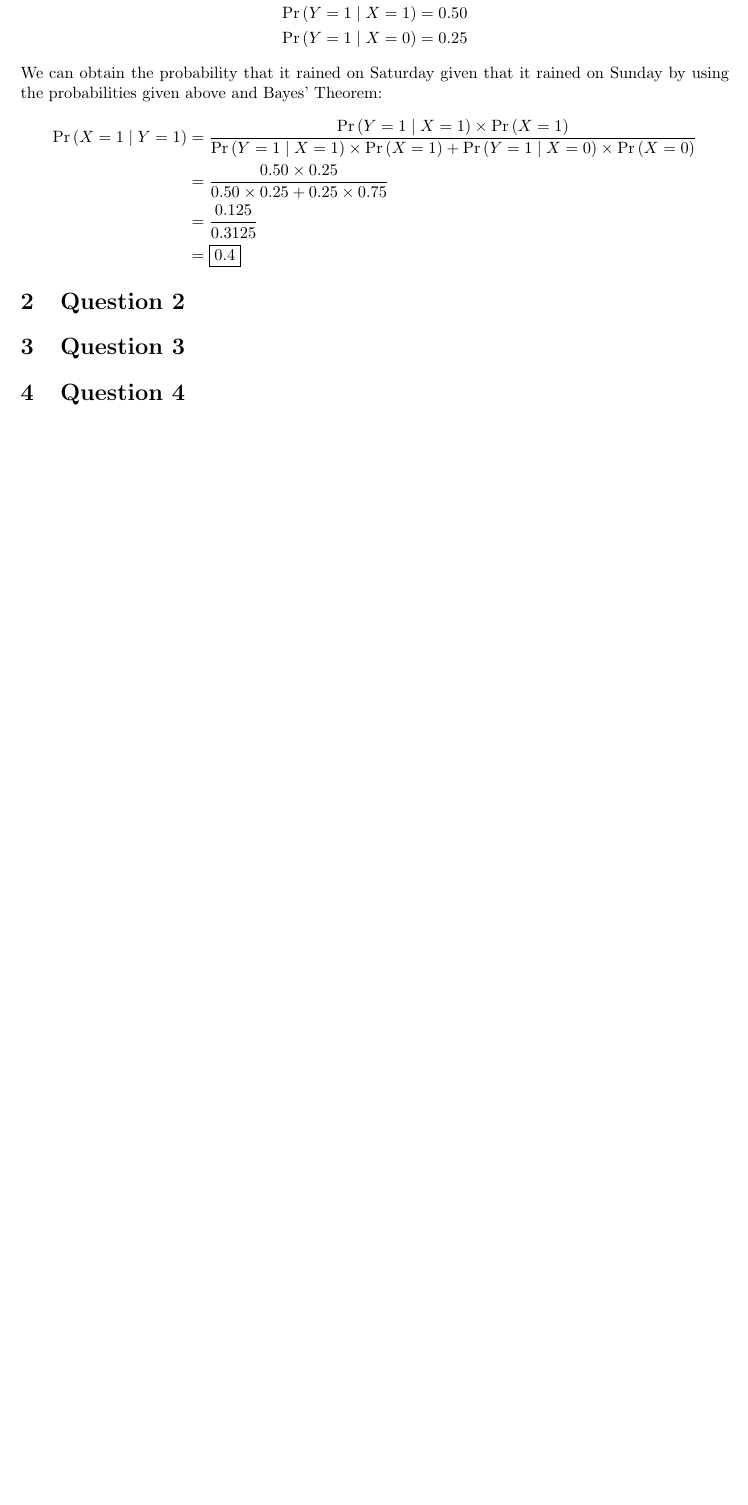
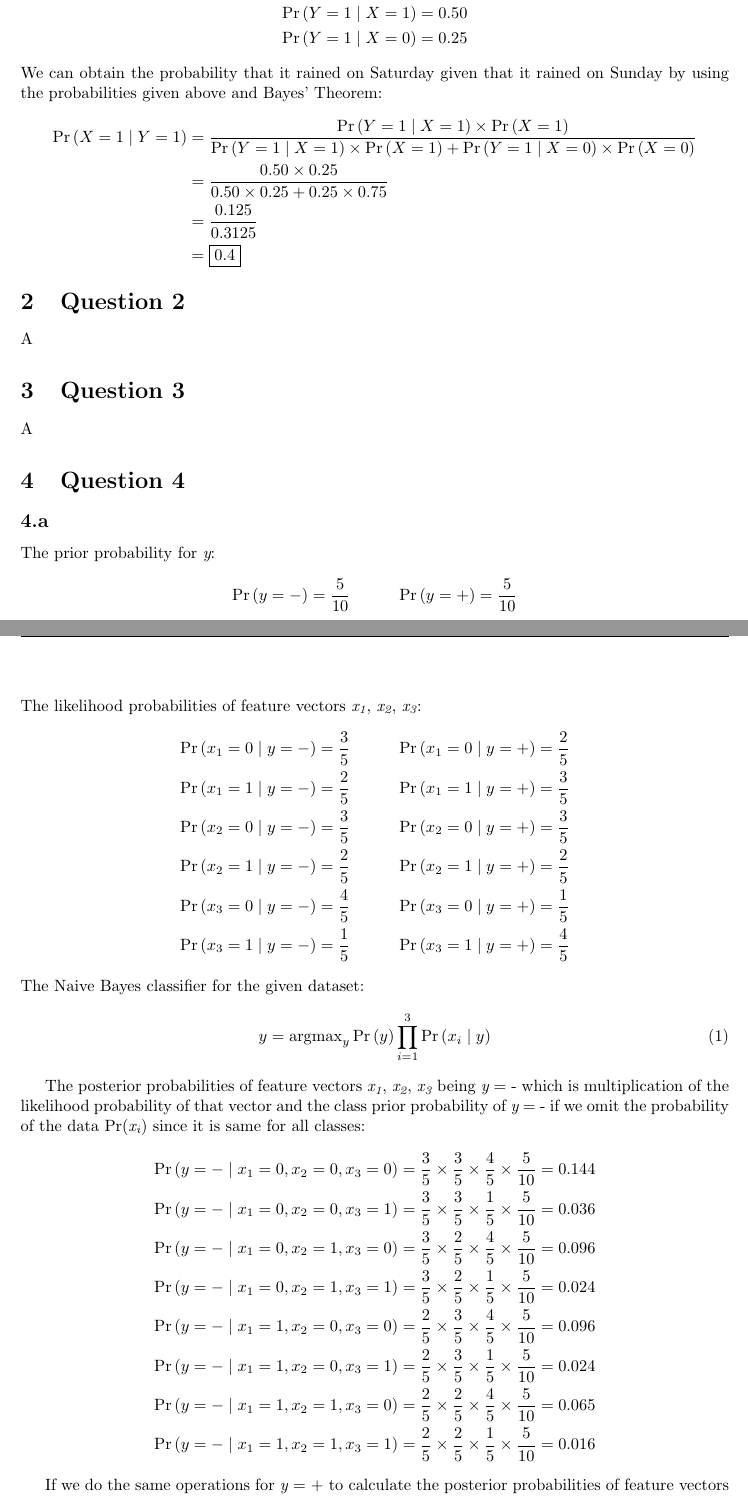
Before and after one commit to ugurcanpolat/MaximumLikelihoodEstimate, a LaTeX document (Report/report.tex): part of the page before the commit and two parts of pages 1 and 2 of 3 after it, the two joined at a grey line, cut so that both start at the same text, the shorter picture padded with empty space. Compiled offline with pdfLaTeX.

Commit message:
Add solution to the report for the Question 4

```diff
--- a/Report/report.tex
+++ b/Report/report.tex
@@ -18,11 +18,17 @@
 \DeclareMathOperator{\Var}{Var}
 \DeclareMathOperator{\Cov}{Cov}
 \DeclareMathOperator{\CondProb}{Pr}
+\DeclareMathOperator{\argmax}{argmax}
 \fancyhead[C]{\em Term Project Report}
 
     \newcommand\independent{\protect\mathpalette{\protect\independenT}{\perp}}
     \def\independenT#1#2{\mathrel{\setbox0\hbox{$#1#2$}%
     \copy0\kern-\wd0\mkern4mu\box0}}
+
+\renewcommand{\thesubsection}{\thesection.\alph{subsection}}
+\newcommand{\writex}[2]{{\it{#1\textsubscript#2}}}
+\newcommand{\writey}[1]{{\it{#1}}}
+\newcommand{\Prob}{Pr}
 
 \begin{document}
 \title{\bf BLG 454E Learning From Data (Spring 2018)}
@@ -39,21 +45,73 @@ Weekend rain probability relationships:
 	Y : Sunday \\
 	\CondProb{(X = 1)} = 0.25 \\
 	\CondProb{(X = 0)} = 0.75 \\
-	\CondProb{(Y = 1  \mid X = 1)} = 0.50 \\
-	\CondProb{(Y = 1  \mid X = 0)} = 0.25
+	\CondProb{(Y = 1 \mid X = 1)} = 0.50 \\
+	\CondProb{(Y = 1 \mid X = 0)} = 0.25
 \end{aligned}
 \end{equation*}
 	We can obtain the probability that it rained on Saturday given that it rained on Sunday by using the probabilities given above and Bayes' Theorem:
 \begin{equation*}
 \begin{split}
-	\CondProb{(X = 1  \mid Y = 1)} &=\frac{\CondProb{(Y = 1  \mid X = 1)}\times \CondProb{(X = 1)}}{\CondProb{(Y = 1  \mid X = 1)}\times \CondProb{(X = 1)} + \CondProb{(Y = 1  \mid X = 0)}\times \CondProb{(X = 0)}} \\
+	\CondProb{(X = 1 \mid Y = 1)} &=\frac{\CondProb{(Y = 1 \mid X = 1)}\times \CondProb{(X = 1)}}{\CondProb{(Y = 1 \mid X = 1)}\times \CondProb{(X = 1)} + \CondProb{(Y = 1 \mid X = 0)}\times \CondProb{(X = 0)}} \\
 	&= \frac{0.50\times 0.25}{0.50\times 0.25 + 0.25\times 0.75} \\
 	&= \frac{0.125}{0.3125} \\
 	&= \boxed{0.4}
 \end{split}
 \end{equation*}
 \section{Question 2}
+A
+\section{Question 3}
+A
+\section{Question 4}
+\subsection{}
+The prior probability for \writey{y}:
+\begin{equation*}
+	\begin{aligned}[c]
+	\CondProb{(y = -)} = \frac{5}{10}\\
+	\end{aligned}
+	\quad\quad\quad
+	\begin{aligned}[c]
+	\CondProb{(y = +)} = \frac{5}{10} \\
+	\end{aligned}
+\end{equation*}
+The likelihood probabilities of feature vectors \writex{x}{1}, \writex{x}{2}, \writex{x}{3}:
+\begin{equation*}
+	\begin{aligned}[c]
+	\CondProb{(x_1 = 0 \mid y = -)} = \frac{3}{5} \\
+	\CondProb{(x_1 = 1 \mid y = -)} = \frac{2}{5} \\
+	\CondProb{(x_2 = 0 \mid y = -)} = \frac{3}{5} \\
+	\CondProb{(x_2 = 1 \mid y = -)} = \frac{2}{5} \\
+	\CondProb{(x_3 = 0 \mid y = -)} = \frac{4}{5} \\
+	\CondProb{(x_3 = 1 \mid y = -)} = \frac{1}{5}
+	\end{aligned}
+	\quad\quad\quad
+	\begin{aligned}[c]
+	\CondProb{(x_1 = 0 \mid y = +)} = \frac{2}{5} \\
+	\CondProb{(x_1 = 1 \mid y = +)} = \frac{3}{5} \\
+	\CondProb{(x_2 = 0 \mid y = +)} = \frac{3}{5} \\
+	\CondProb{(x_2 = 1 \mid y = +)} = \frac{2}{5} \\
+	\CondProb{(x_3 = 0 \mid y = +)} = \frac{1}{5} \\
+	\CondProb{(x_3 = 1 \mid y = +)} = \frac{4}{5}
+\end{aligned}
+\end{equation*}
+The Naive Bayes classifier for the given dataset:
+\begin{equation}
+y = \argmax_y\CondProb{(y)} \prod_{i=1}^{3} \CondProb{(x_i  \mid y)}
+\end{equation}
 
-\section{Question 3}
+The posterior probabilities of feature vectors \writex{x}{1}, \writex{x}{2}, \writex{x}{3} being \writey{y} = - which is multiplication of the likelihood probability of that vector and the class prior probability of \writey{y} = - if we omit the probability of the data \Prob(\writex{x}{i}) since it is same for all classes:
+\begin{equation*}
+	\begin{aligned}
+	\CondProb{(y = -  \mid x_1 = 0, x_2 = 0, x_3 = 0)} = \frac{3}{5}\times\frac{3}{5}\times\frac{4}{5}\times\frac{5}{10} =  0.144 \\
+	\CondProb{(y = -  \mid x_1 = 0, x_2 = 0, x_3 = 1)} = \frac{3}{5}\times\frac{3}{5}\times\frac{1}{5}\times\frac{5}{10} = 0.036 \\
+	\CondProb{(y = -  \mid x_1 = 0, x_2 = 1, x_3 = 0)} = \frac{3}{5}\times\frac{2}{5}\times\frac{4}{5}\times\frac{5}{10}  = 0.096\\
+	\CondProb{(y = -  \mid x_1 = 0, x_2 = 1, x_3 = 1)} = \frac{3}{5}\times\frac{2}{5}\times\frac{1}{5}\times\frac{5}{10}  = 0.024 \\
+	\CondProb{(y = -  \mid x_1 = 1, x_2 = 0, x_3 = 0)} = \frac{2}{5}\times\frac{3}{5}\times\frac{4}{5}\times\frac{5}{10} = 0.096 \\
+	\CondProb{(y = -  \mid x_1 = 1, x_2 = 0, x_3 = 1)} = \frac{2}{5}\times\frac{3}{5}\times\frac{1}{5}\times\frac{5}{10} = 0.024 \\
+	\CondProb{(y = -  \mid x_1 = 1, x_2 = 1, x_3 = 0)} = \frac{2}{5}\times\frac{2}{5}\times\frac{4}{5}\times\frac{5}{10}  = 0.065 \\
+	\CondProb{(y = -  \mid x_1 = 1, x_2 = 1, x_3 = 1)} = \frac{2}{5}\times\frac{2}{5}\times\frac{1}{5}\times\frac{5}{10} = 0.016 \\
+	\end{aligned}
+\end{equation*}
 
-\section{Question 4}
+If we do the same operations for  \writey{y} = + to calculate the posterior probabilities of feature vectors \writex{x}{1}, \writex{x}{2}, \writex{x}{3}:
+\begin{equation*}
@@ -60 +127,3 @@ Weekend rain probability relationships:
+	\end{aligned}
+\end{equation*}
 
```
Also changed, not shown: Report/report.tex (36 more changed lines).
